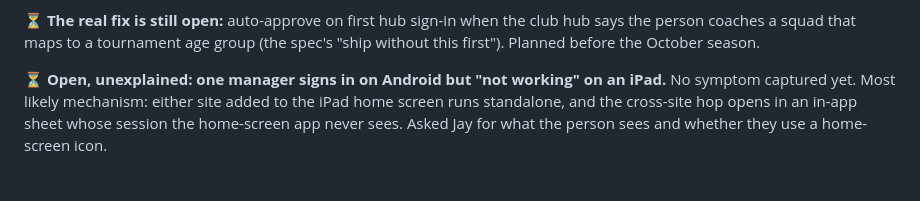
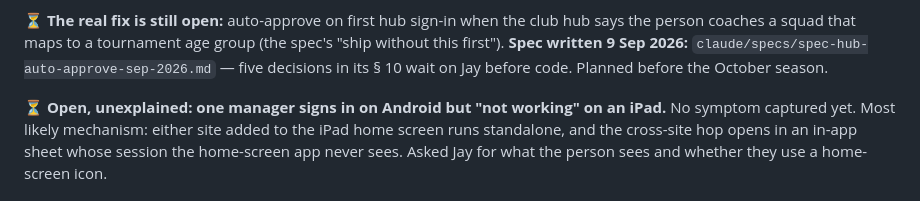
Before and after one commit to jayjmuir-hub/adhjrt, a Markdown page: claude/state-of-play.md, the part around the change. GitHub-like rendering.

```diff
--- a/claude/state-of-play.md
+++ b/claude/state-of-play.md
@@ -34,7 +34,9 @@ Merged on Jay's yes the same afternoon — 15 credits.
 
 ⏳ **The real fix is still open:** auto-approve on first hub sign-in when the
 club hub says the person coaches a squad that maps to a tournament age group
-(the spec's "ship without this first"). Planned before the October season.
+(the spec's "ship without this first"). **Spec written 9 Sep 2026:**
+`claude/specs/spec-hub-auto-approve-sep-2026.md` — five decisions in its
+§ 10 wait on Jay before code. Planned before the October season.
 
 ⏳ **Open, unexplained: one manager signs in on Android but "not working" on
 an iPad.** No symptom captured yet. Most likely mechanism: either site added
```
Also changed, not shown: claude/specs/spec-club-hub-sign-in-sep-2026.md (+5 -0 lines), claude/specs/spec-hub-auto-approve-sep-2026.md (added, +221 -0 lines).
